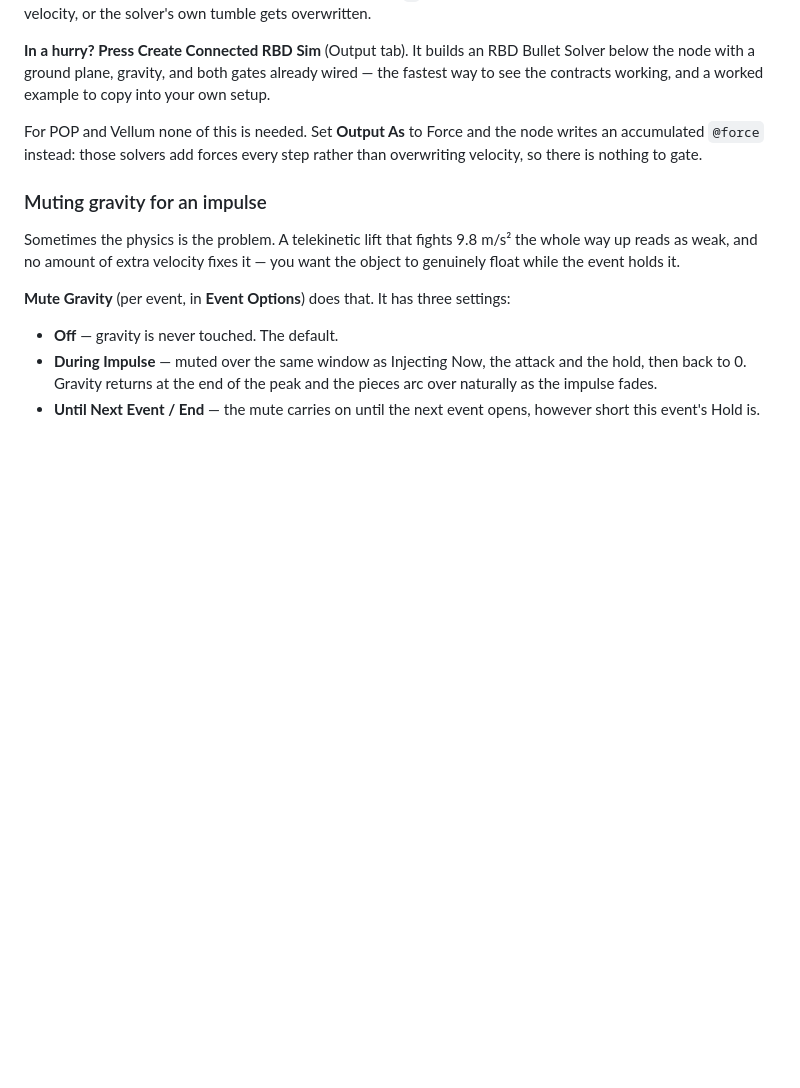
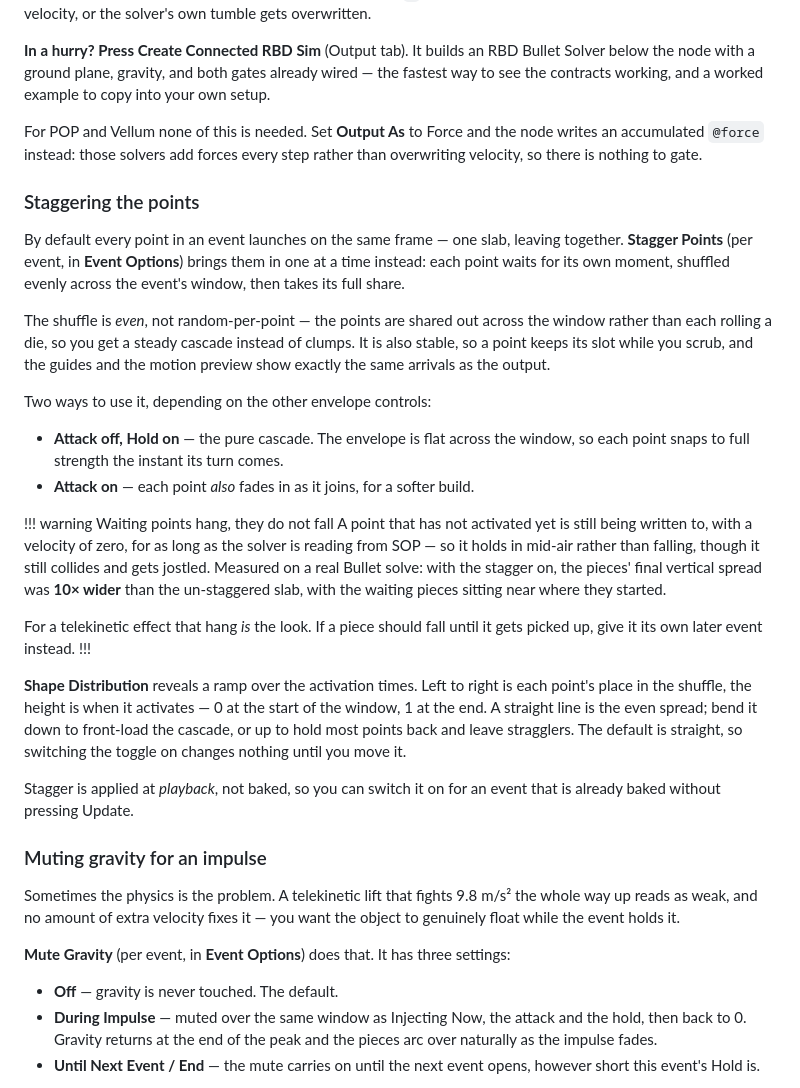
Before and after one commit to tonehammer/jvtools-docs, a Markdown page: advanced-velocity/timed-events.md, the part around the change. GitHub-like rendering; blank space fills up the shorter version.

Commit message:
Advanced Velocity: Stagger Points and its distribution ramp
Co-Authored-By: Claude Opus 5 <noreply@anthropic.com>

```diff
--- a/advanced-velocity/timed-events.md
+++ b/advanced-velocity/timed-events.md
@@ -109,6 +109,27 @@ The solve then takes the velocity on the impulse frames and runs free in between
 
 For POP and Vellum none of this is needed. Set **Output As** to Force and the node writes an accumulated `@force` instead: those solvers add forces every step rather than overwriting velocity, so there is nothing to gate.
 
+### Staggering the points
+
+By default every point in an event launches on the same frame — one slab, leaving together. **Stagger Points** (per event, in **Event Options**) brings them in one at a time instead: each point waits for its own moment, shuffled evenly across the event's window, then takes its full share.
+
+The shuffle is *even*, not random-per-point — the points are shared out across the window rather than each rolling a die, so you get a steady cascade instead of clumps. It is also stable, so a point keeps its slot while you scrub, and the guides and the motion preview show exactly the same arrivals as the output.
+
+Two ways to use it, depending on the other envelope controls:
+
+* **Attack off, Hold on** — the pure cascade. The envelope is flat across the window, so each point snaps to full strength the instant its turn comes.
+* **Attack on** — each point *also* fades in as it joins, for a softer build.
+
+!!! warning Waiting points hang, they do not fall
+A point that has not activated yet is still being written to, with a velocity of zero, for as long as the solver is reading from SOP — so it holds in mid-air rather than falling, though it still collides and gets jostled. Measured on a real Bullet solve: with the stagger on, the pieces' final vertical spread was **10× wider** than the un-staggered slab, with the waiting pieces sitting near where they started.
+
+For a telekinetic effect that hang *is* the look. If a piece should fall until it gets picked up, give it its own later event instead.
+!!!
+
+**Shape Distribution** reveals a ramp over the activation times. Left to right is each point's place in the shuffle, the height is when it activates — 0 at the start of the window, 1 at the end. A straight line is the even spread; bend it down to front-load the cascade, or up to hold most points back and leave stragglers. The default is straight, so switching the toggle on changes nothing until you move it.
+
+Stagger is applied at *playback*, not baked, so you can switch it on for an event that is already baked without pressing Update.
+
 ### Muting gravity for an impulse
 
 Sometimes the physics is the problem. A telekinetic lift that fights 9.8 m/s² the whole way up reads as weak, and no amount of extra velocity fixes it — you want the object to genuinely float while the event holds it.
```
Also changed, not shown: advanced-velocity/changelog.md (+1 -0 lines), advanced-velocity/parameters.md (+3 -0 lines).
